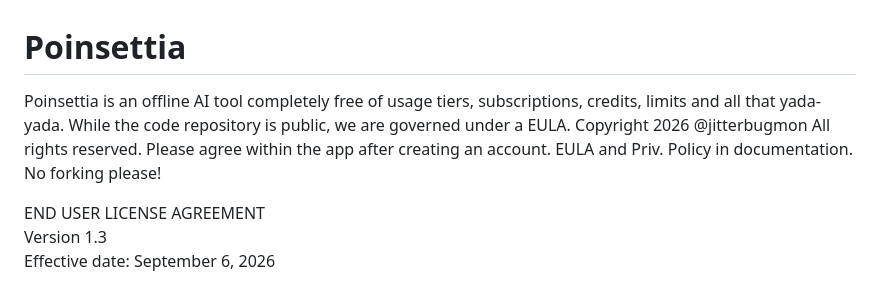
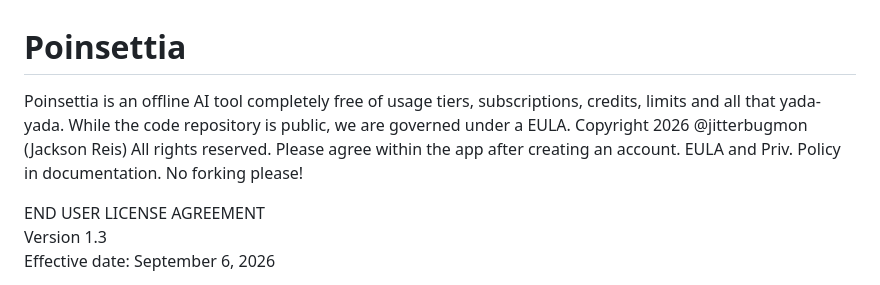
Before and after one commit to jitterbugmon/Poinsettia, a Markdown page: README.md, the part around the change. GitHub-like rendering.

Commit message:
Update copyright holder name in README.md

```diff
--- a/README.md
+++ b/README.md
@@ -1,5 +1,5 @@
 # Poinsettia
-Poinsettia is an offline AI tool completely free of usage tiers, subscriptions, credits, limits and all that yada-yada. While the code repository is public, we are governed under a EULA. Copyright 2026 @jitterbugmon All rights reserved. Please agree within the app after creating an account. EULA and Priv. Policy in documentation. No forking please!
+Poinsettia is an offline AI tool completely free of usage tiers, subscriptions, credits, limits and all that yada-yada. While the code repository is public, we are governed under a EULA. Copyright 2026 @jitterbugmon (Jackson Reis) All rights reserved. Please agree within the app after creating an account. EULA and Priv. Policy in documentation. No forking please!
 
 END USER LICENSE AGREEMENT
 Version 1.3
```
